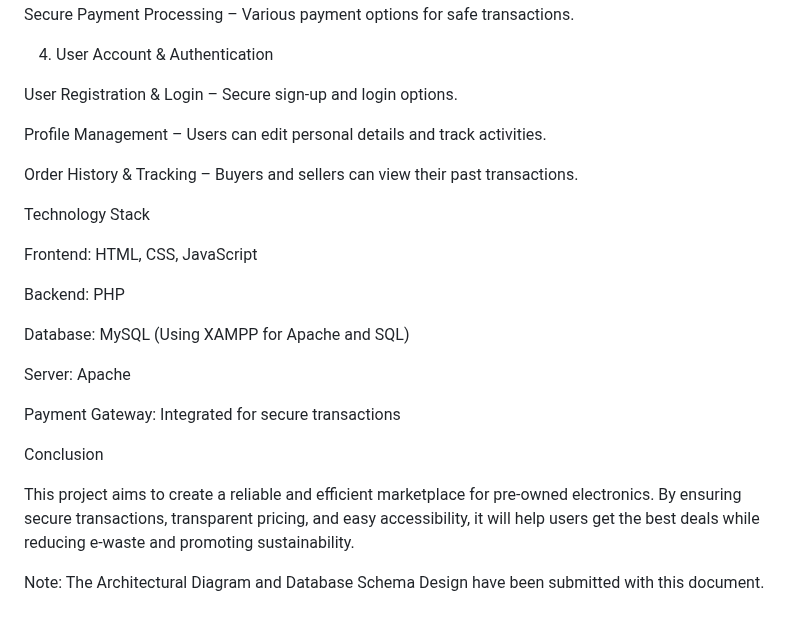
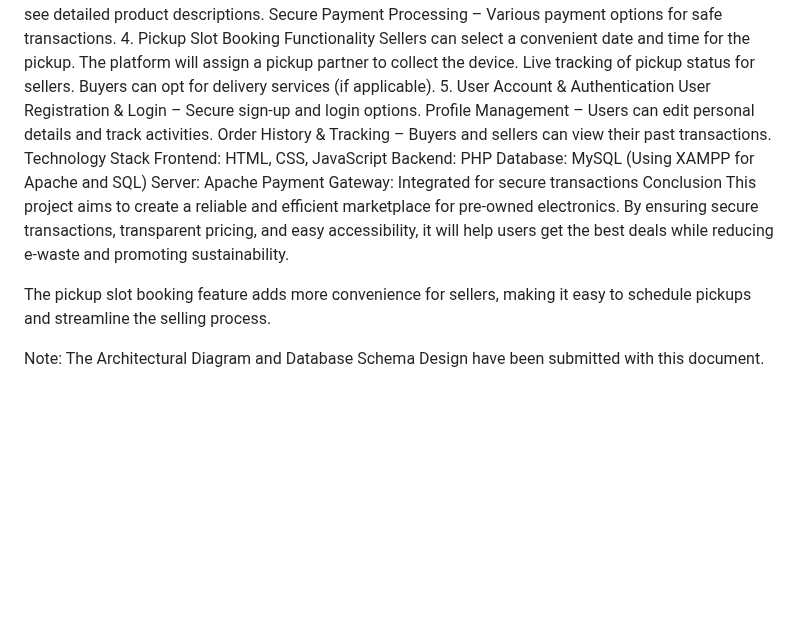
Before and after one commit to adityavshisht/DW3_FinalProject, a Markdown page: README.md, the part around one of its changes. Drawn GitHub-style; blank space fills up the shorter version.

```diff
--- a/README.md
+++ b/README.md
@@ -90,27 +54,22 @@ Product Details View – Buyers can see detailed product descriptions.
 Secure Payment Processing – Various payment options for safe transactions.
-
-4. User Account & Authentication
-
+4. Pickup Slot Booking Functionality
+Sellers can select a convenient date and time for the pickup.
+The platform will assign a pickup partner to collect the device.
+Live tracking of pickup status for sellers.
+Buyers can opt for delivery services (if applicable).
+5. User Account & Authentication
 User Registration & Login – Secure sign-up and login options.
-
 Profile Management – Users can edit personal details and track activities.
-
 Order History & Tracking – Buyers and sellers can view their past transactions.
-
 Technology Stack
-
 Frontend: HTML, CSS, JavaScript
-
 Backend: PHP
-
 Database: MySQL (Using XAMPP for Apache and SQL)
-
 Server: Apache
-
 Payment Gateway: Integrated for secure transactions
-
 Conclusion
-
 This project aims to create a reliable and efficient marketplace for pre-owned electronics. By ensuring secure transactions, transparent pricing, and easy accessibility, it will help users get the best deals while reducing e-waste and promoting sustainability.
 
+The pickup slot booking feature adds more convenience for sellers, making it easy to schedule pickups and streamline the selling process.
+
 Note: The Architectural Diagram and Database Schema Design have been submitted with this document.
```
Also changed, not shown: other parts of README.md (+4 -40 lines).
